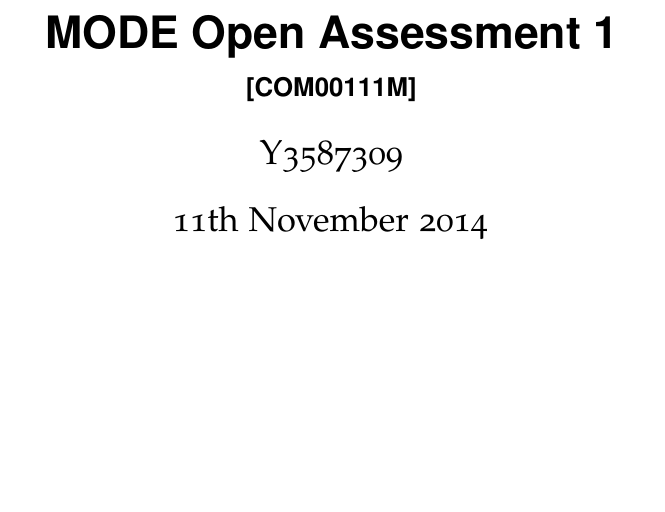
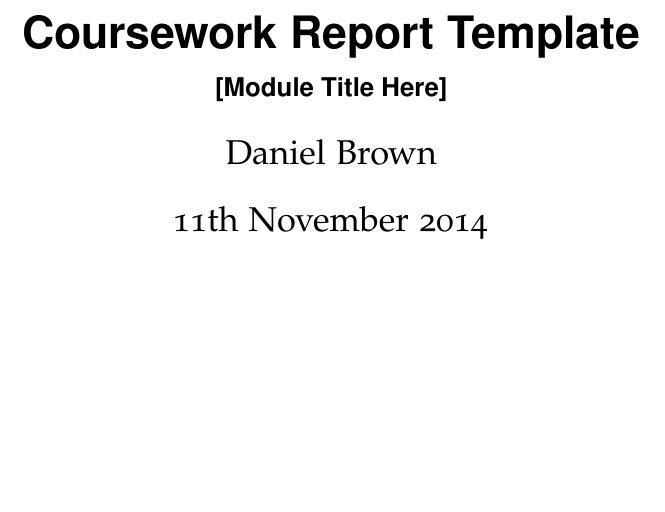
Before and after one commit to DanTonyBrown/LaTeX-Templates, a LaTeX document (Coursework-Reports/report.tex): part of page 1 of 2, cut at the place of the change. Compiled offline with pdfLaTeX.

Commit message:
Changed author name

```diff
--- a/Coursework-Reports/report.tex
+++ b/Coursework-Reports/report.tex
@@ -21,9 +21,9 @@
 \urlstyle{sf}
 
 % Document declarations
-\author{Y3587309}
-\title{MODE Open Assessment 1}
-\subtitle{[COM00111M]}
+\author{Daniel Brown}
+\title{Coursework Report Template}
+\subtitle{[Module Title Here]}
 
 % Content
 \begin{document}
```
